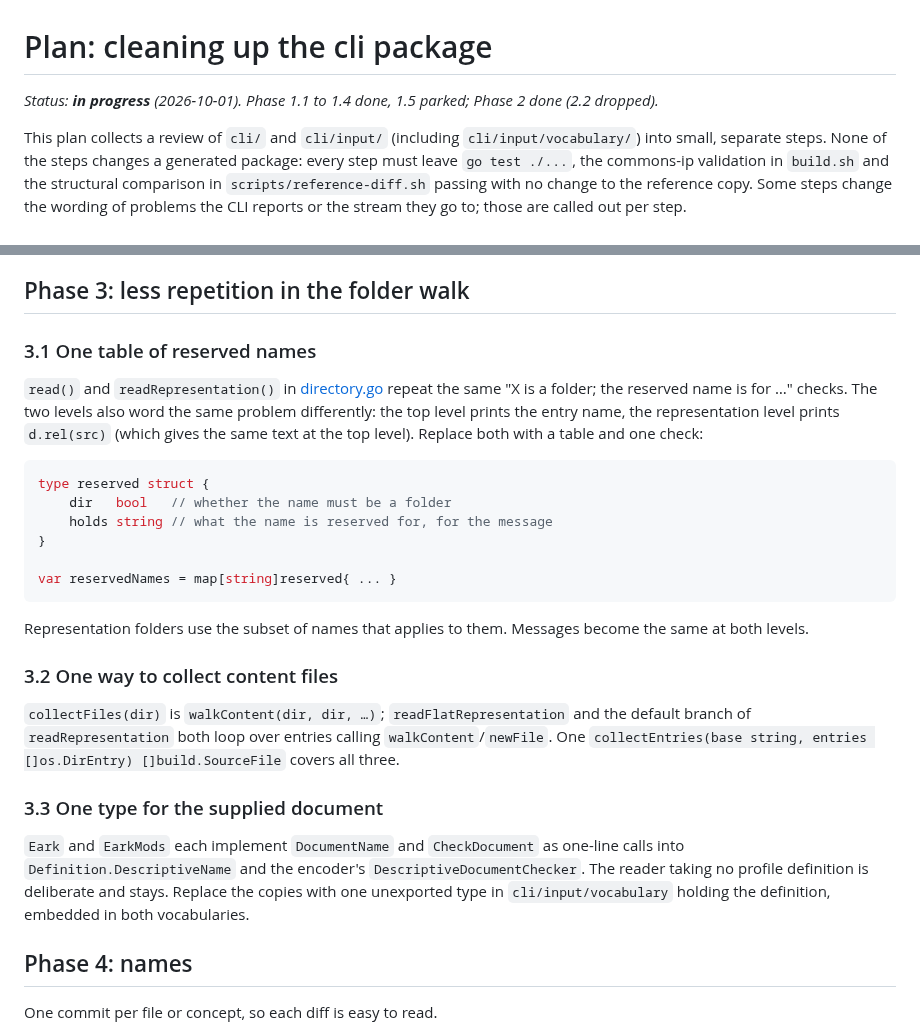
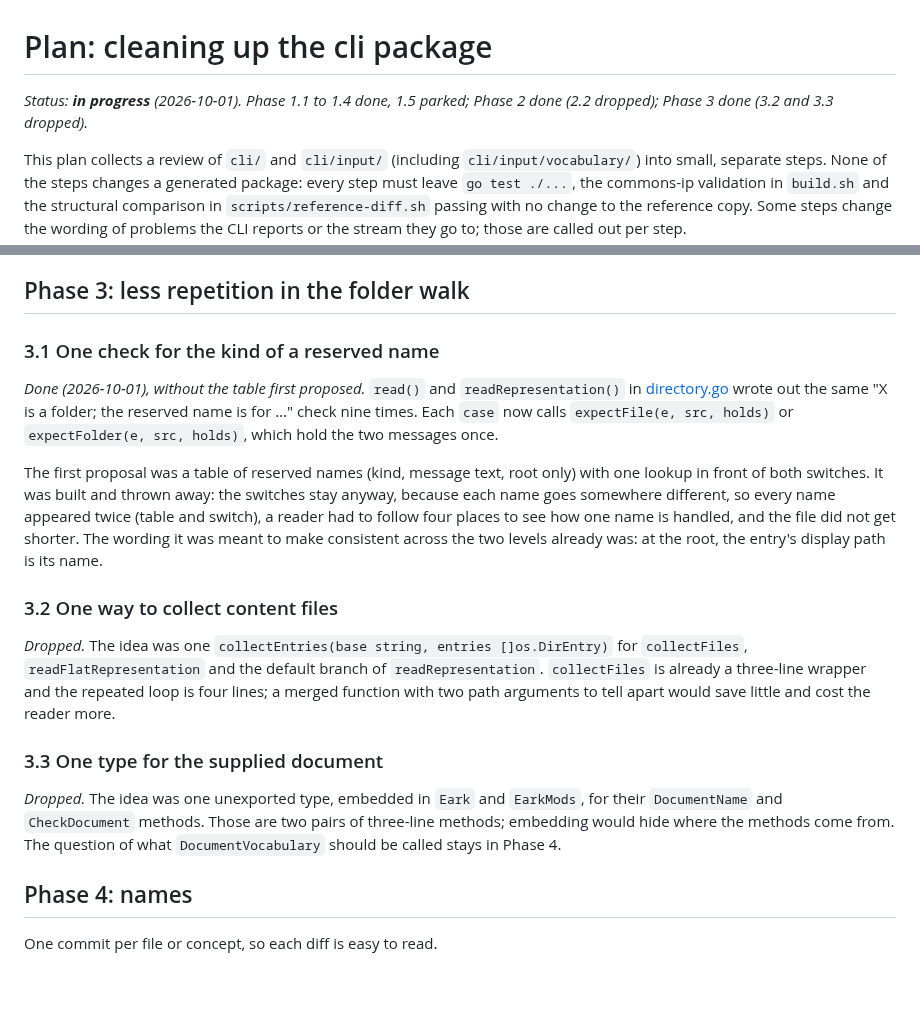
Before and after one commit to ugent-library/sip-creator, a Markdown page: docs/plans/cli-cleanup.md, 2 parts joined by grey strips. Drawn GitHub-style; blank space fills up the shorter version.

Commit message:
Changed: the cli cleanup plan records 3.1 as done with helpers instead of a table, and drops 3.2 and 3.3
Co-Authored-By: Claude Opus 5.5 <noreply@anthropic.com>

````diff
--- a/docs/plans/cli-cleanup.md
+++ b/docs/plans/cli-cleanup.md
@@ -1,6 +1,6 @@
 # Plan: cleaning up the cli package
 
-*Status: **in progress** (2026-10-01). Phase 1.1 to 1.4 done, 1.5 parked; Phase 2 done (2.2 dropped).*
+*Status: **in progress** (2026-10-01). Phase 1.1 to 1.4 done, 1.5 parked; Phase 2 done (2.2 dropped); Phase 3 done (3.2 and 3.3 dropped).*
 
 This plan collects a review of `cli/` and `cli/input/` (including
 `cli/input/vocabulary/`) into small, separate steps. None of the steps changes a
@@ -121,40 +121,35 @@ is one violation.
 
 ## Phase 3: less repetition in the folder walk
 
-### 3.1 One table of reserved names
+### 3.1 One check for the kind of a reserved name
 
-`read()` and `readRepresentation()` in [directory.go](../../cli/input/directory.go)
-repeat the same "X is a folder; the reserved name is for …" checks. The two levels also
-word the same problem differently: the top level prints the entry name, the
-representation level prints `d.rel(src)` (which gives the same text at the top level).
-Replace both with a table and one check:
+*Done (2026-10-01), without the table first proposed.* `read()` and
+`readRepresentation()` in [directory.go](../../cli/input/directory.go) wrote out the
+same "X is a folder; the reserved name is for …" check nine times. Each `case` now
+calls `expectFile(e, src, holds)` or `expectFolder(e, src, holds)`, which hold the two
+messages once.
 
-```go
-type reserved struct {
-	dir   bool   // whether the name must be a folder
-	holds string // what the name is reserved for, for the message
-}
-
-var reservedNames = map[string]reserved{ ... }
-```
-
-Representation folders use the subset of names that applies to them. Messages become
-the same at both levels.
+The first proposal was a table of reserved names (kind, message text, root only) with
+one lookup in front of both switches. It was built and thrown away: the switches stay
+anyway, because each name goes somewhere different, so every name appeared twice
+(table and switch), a reader had to follow four places to see how one name is handled,
+and the file did not get shorter. The wording it was meant to make consistent across
+the two levels already was: at the root, the entry's display path is its name.
 
 ### 3.2 One way to collect content files
 
-`collectFiles(dir)` is `walkContent(dir, dir, …)`; `readFlatRepresentation` and the
-default branch of `readRepresentation` both loop over entries calling
-`walkContent`/`newFile`. One `collectEntries(base string, entries []os.DirEntry)
-[]build.SourceFile` covers all three.
+*Dropped.* The idea was one `collectEntries(base string, entries []os.DirEntry)` for
+`collectFiles`, `readFlatRepresentation` and the default branch of
+`readRepresentation`. `collectFiles` is already a three-line wrapper and the repeated
+loop is four lines; a merged function with two path arguments to tell apart would
+save little and cost the reader more.
 
 ### 3.3 One type for the supplied document
 
-`Eark` and `EarkMods` each implement `DocumentName` and `CheckDocument` as one-line
-calls into `Definition.DescriptiveName` and the encoder's
-`DescriptiveDocumentChecker`. The reader taking no profile definition is deliberate
-and stays. Replace the copies with one unexported type in `cli/input/vocabulary`
-holding the definition, embedded in both vocabularies.
+*Dropped.* The idea was one unexported type, embedded in `Eark` and `EarkMods`, for
+their `DocumentName` and `CheckDocument` methods. Those are two pairs of three-line
+methods; embedding would hide where the methods come from. The question of what
+`DocumentVocabulary` should be called stays in Phase 4.
 
 ## Phase 4: names
 
````
